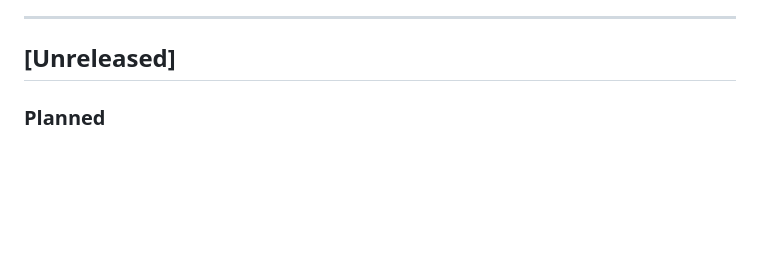
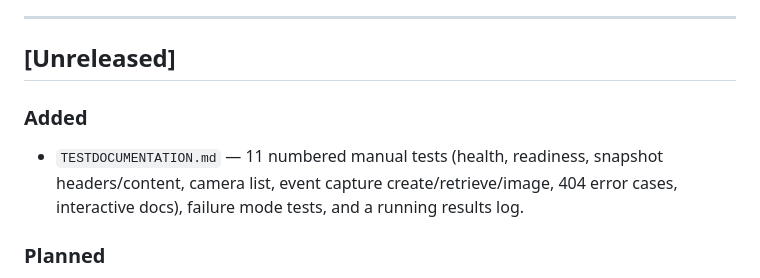
Before and after one commit to Spunsel/LabCameraMonitoring, a Markdown page: CHANGELOG.md, the part around the change. Rendered like a GitHub page; blank space fills up the shorter version.

Commit message:
docs: add TESTDOCUMENTATION.md with 11 numbered tests and results log

```diff
--- a/CHANGELOG.md
+++ b/CHANGELOG.md
@@ -7,6 +7,9 @@ Versions follow [Semantic Versioning](https://semver.org/).
 ---
 
 ## [Unreleased]
+
+### Added
+- `TESTDOCUMENTATION.md` — 11 numbered manual tests (health, readiness, snapshot headers/content, camera list, event capture create/retrieve/image, 404 error cases, interactive docs), failure mode tests, and a running results log.
 
 ### Planned
 - systemd units for automatic startup (`camera-capture@whiteboard`, `camera-api`)
```
Also changed, not shown: TESTDOCUMENTATION.md (added, +257 -0 lines).
